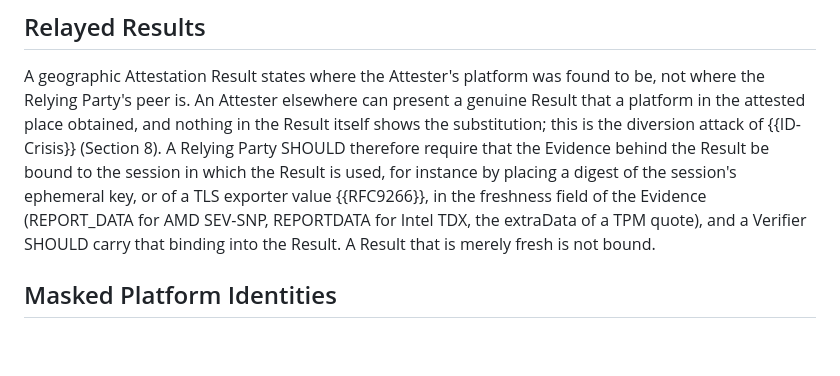
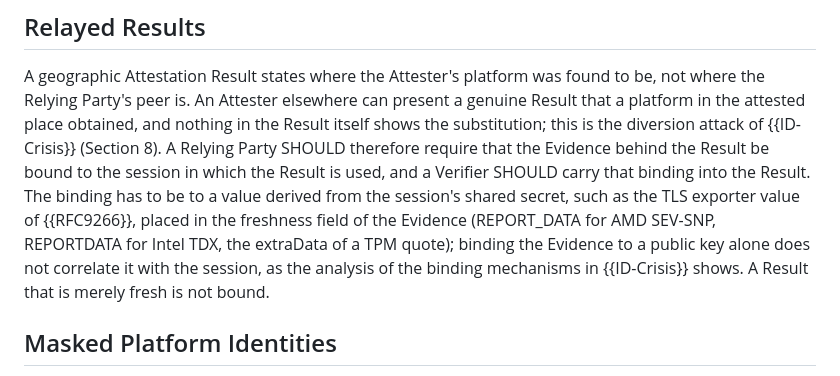
Before and after one commit to mcr/geographicresult, a Markdown page: draft-richardson-rats-geographic-results.md, the part around the change. Rendered like a GitHub page; blank space fills up the shorter version.

Commit message:
Security Considerations: bind to a shared-secret-derived value (exporter), not to a public key alone

```diff
--- a/draft-richardson-rats-geographic-results.md
+++ b/draft-richardson-rats-geographic-results.md
@@ -303,7 +303,8 @@ The Endorsement may be provided to a Verifier through out of band means, or it c
 
 A geographic Attestation Result states where the Attester's platform was found to be, not where the Relying Party's peer is.
 An Attester elsewhere can present a genuine Result that a platform in the attested place obtained, and nothing in the Result itself shows the substitution; this is the diversion attack of {{ID-Crisis}} (Section 8).
-A Relying Party SHOULD therefore require that the Evidence behind the Result be bound to the session in which the Result is used, for instance by placing a digest of the session's ephemeral key, or of a TLS exporter value {{RFC9266}}, in the freshness field of the Evidence (REPORT_DATA for AMD SEV-SNP, REPORTDATA for Intel TDX, the extraData of a TPM quote), and a Verifier SHOULD carry that binding into the Result.
+A Relying Party SHOULD therefore require that the Evidence behind the Result be bound to the session in which the Result is used, and a Verifier SHOULD carry that binding into the Result.
+The binding has to be to a value derived from the session's shared secret, such as the TLS exporter value of {{RFC9266}}, placed in the freshness field of the Evidence (REPORT_DATA for AMD SEV-SNP, REPORTDATA for Intel TDX, the extraData of a TPM quote); binding the Evidence to a public key alone does not correlate it with the session, as the analysis of the binding mechanisms in {{ID-Crisis}} shows.
 A Result that is merely fresh is not bound.
 
 ## Masked Platform Identities
```
